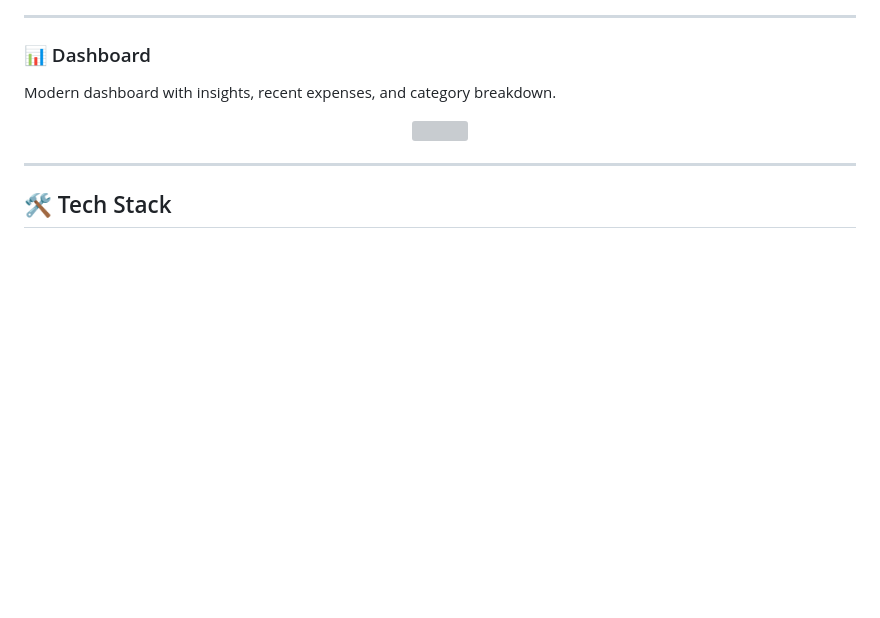
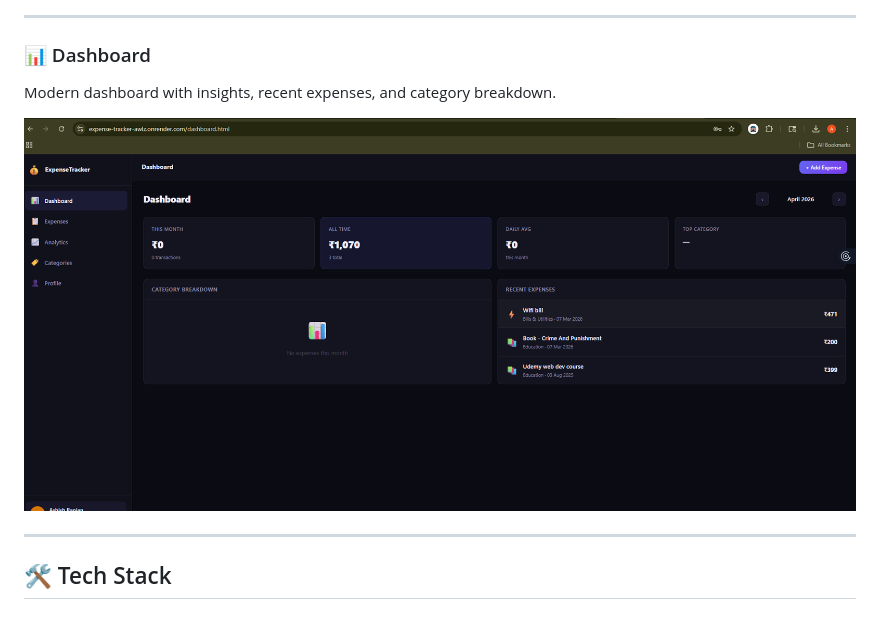
Before and after one commit to ashish6123/Expense_Tracker, a Markdown page: README.md, the part around the change. GitHub-like rendering; blank space fills up the shorter version; grey boxes are pictures that could not be loaded.

Commit message:
Correct image filename in README
Fix image source in README to correct filename.

```diff
--- a/README.md
+++ b/README.md
@@ -45,7 +45,7 @@ Clean and minimal login experience with OTP support.
 Modern dashboard with insights, recent expenses, and category breakdown.
 
 <p align="center">
-  <img src="./assets/Dashboard.png" width="1000"/>
+  <img src="./assets/Dashboard.png.png" width="1000"/>
 </p>
 
 ---
```
